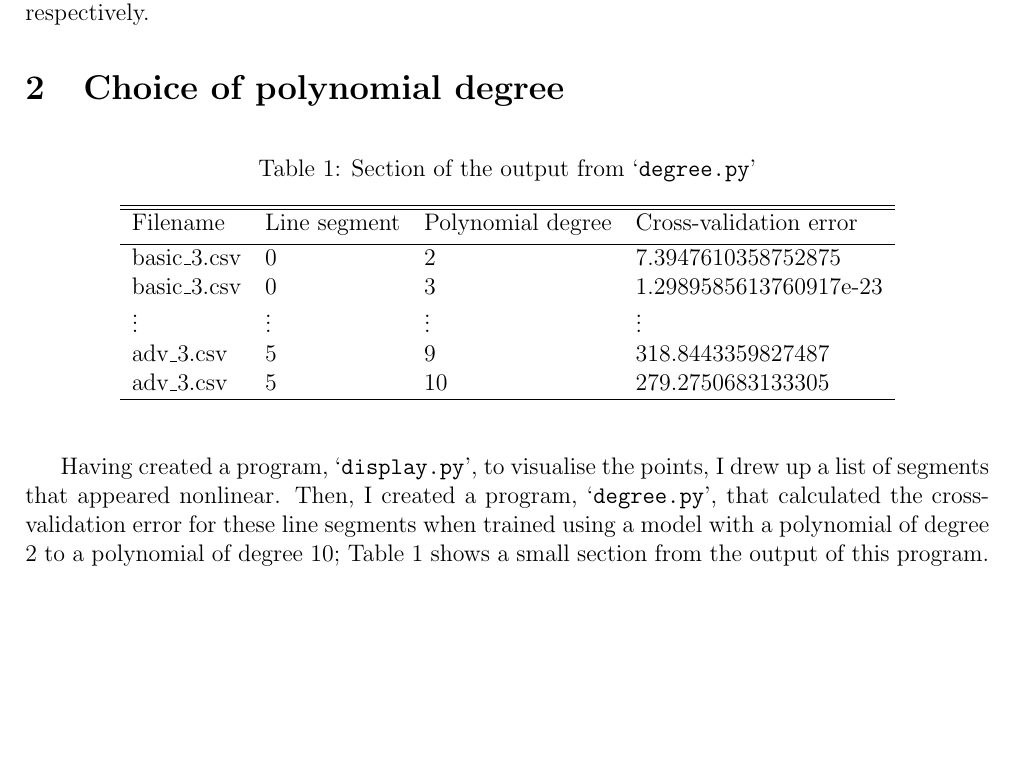
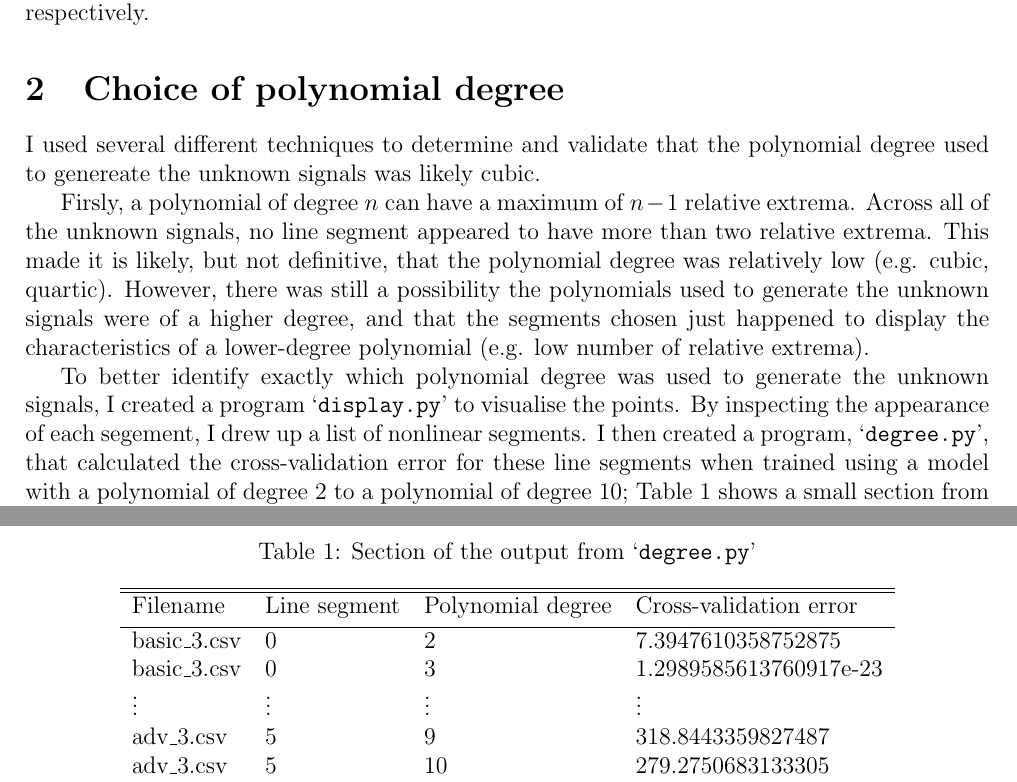
Before and after one commit to georgeherbert/an-unknown-signal, a LaTeX document (report/report.tex): part of page 1 of 4 before the commit and two parts of pages 1 and 2 of 4 after it, the two joined at a grey line, cut so that both start at the same text, the shorter picture padded with empty space. Compiled offline with pdfLaTeX.

Commit message:
Made some changes to the report and added a POINTS_IN_SEGMENT constant and added a quadratic basic3 image

```diff
--- a/report/report.tex
+++ b/report/report.tex
@@ -67,6 +67,16 @@ or the unknown function $f$, respectively.
 
 \section{Choice of polynomial degree}
 
+I used several different techniques to determine and validate that
+the polynomial degree used to genereate the unknown signals was likely cubic.
+
+Firsly, a polynomial of degree $n$ can have a maximum of $n - 1$ relative extrema.
+Across all of the unknown signals, no line segment appeared to have more than two relative extrema.
+This made it is likely, but not definitive, that the polynomial degree was relatively low (e.g. cubic, quartic).
+However, there was still a possibility the polynomials used to generate the unknown signals
+were of a higher degree, and that the segments chosen just happened to display
+the characteristics of a lower-degree polynomial (e.g. low number of relative extrema).
+
 \begin{table}[htbp]
     \begin{center}
         \caption{\label{tab:degree.py}Section of the output from `\texttt{degree.py}'}
@@ -84,15 +94,16 @@ or the unknown function $f$, respectively.
     \end{center}
 \end{table}
 
-Having created a program, `\texttt{display.py}', to visualise
-the points, I drew up a list of segments that appeared
-nonlinear.
-Then, I created a program, `\texttt{degree.py}', that calculated
+To better identify exactly which polynomial degree was used
+to generate the unknown signals, I created a program
+`\texttt{display.py}' to visualise the points.
+By inspecting the appearance of each segement, I drew up
+a list of nonlinear segments.
+I then created a program, `\texttt{degree.py}', that calculated
 the cross-validation error for these line segments
 when trained using a model with a polynomial of degree 2
 to a polynomial of degree 10; Table \ref{tab:degree.py}
 shows a small section from the output of this program.
-
 Having analysed the output, it was clear that a large
 proportion of the nonlinear signals had their minimum
 cross-validation error when fitted with a polynomial of degree
```
Also changed, not shown: report/images/basic_3_cubic.png (added), report/report.pdf, 1 other file.
